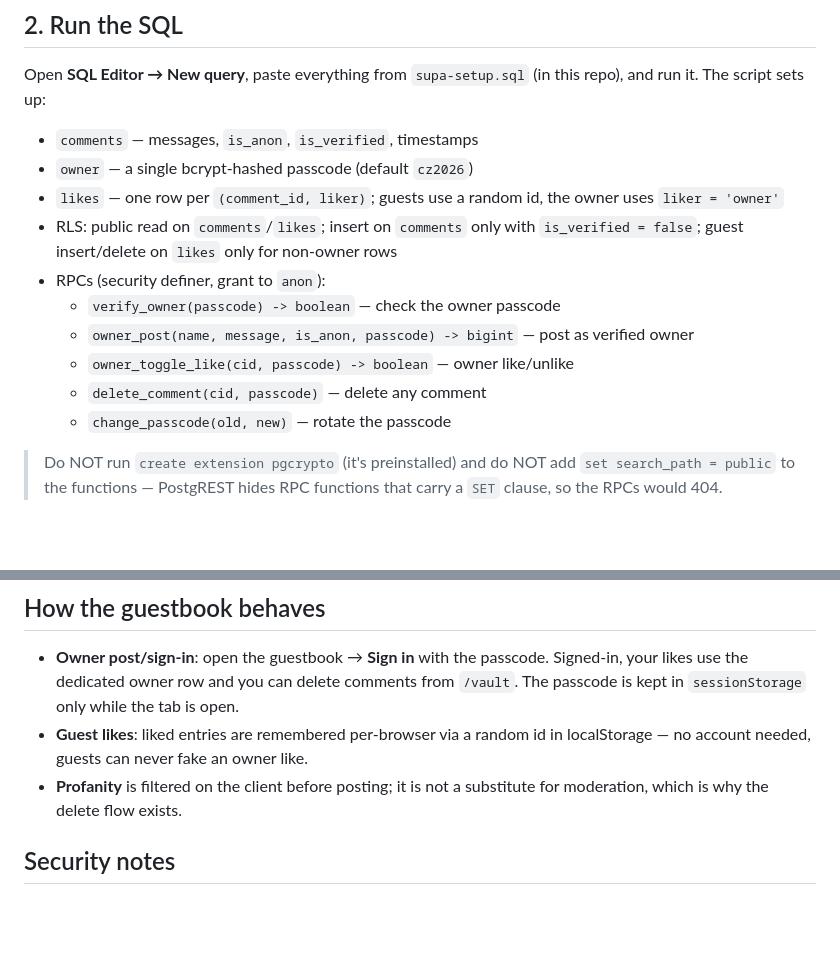
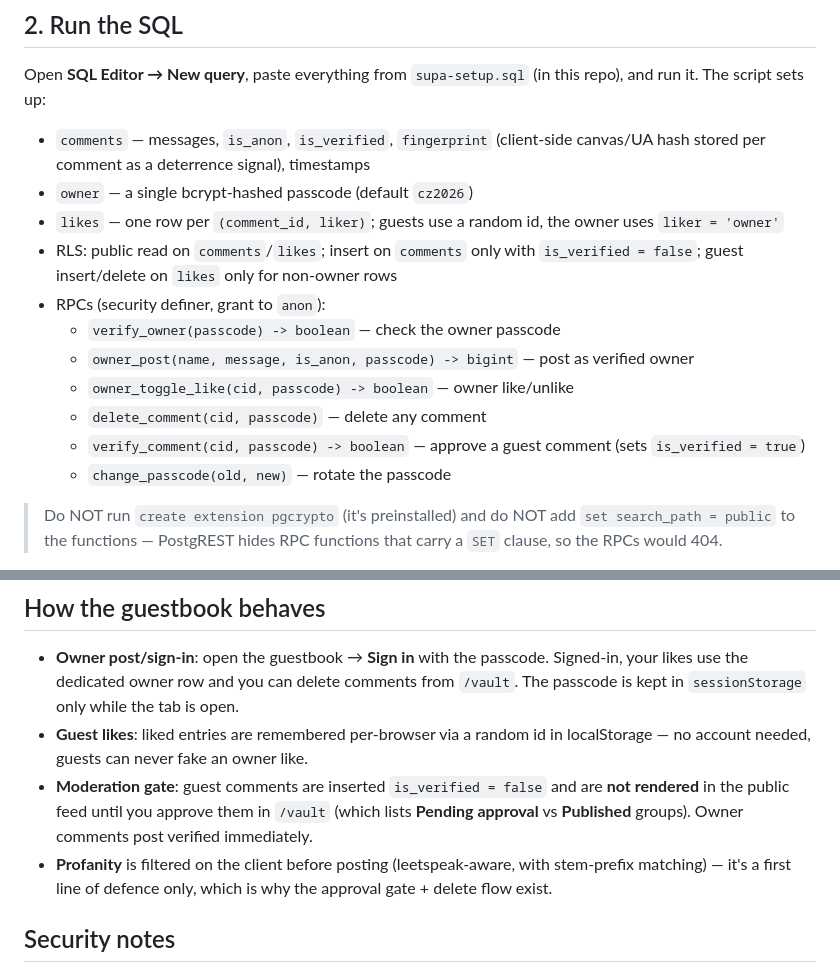
Before and after one commit to Collusionz/haunt-gg, a Markdown page: SUPABASE.md, 2 parts joined by grey strips. Drawn GitHub-style; blank space fills up the shorter version.

Commit message:
docs: document verify_comment RPC, fingerprint column and approval gate

```diff
--- a/SUPABASE.md
+++ b/SUPABASE.md
@@ -18,7 +18,8 @@ gated by a passcode (bcrypt-hashed server-side, never shipped to the browser).
 Open **SQL Editor → New query**, paste everything from `supa-setup.sql` (in this repo),
 and run it. The script sets up:
 
-- `comments` — messages, `is_anon`, `is_verified`, timestamps
+- `comments` — messages, `is_anon`, `is_verified`, `fingerprint` (client-side
+  canvas/UA hash stored per comment as a deterrence signal), timestamps
 - `owner` — a single bcrypt-hashed passcode (default `cz2026`)
 - `likes` — one row per `(comment_id, liker)`; guests use a random id, the owner uses `liker = 'owner'`
 - RLS: public read on `comments`/`likes`; insert on `comments` only with `is_verified = false`;
@@ -28,6 +29,7 @@ and run it. The script sets up:
   - `owner_post(name, message, is_anon, passcode) -> bigint` — post as verified owner
   - `owner_toggle_like(cid, passcode) -> boolean` — owner like/unlike
   - `delete_comment(cid, passcode)` — delete any comment
+  - `verify_comment(cid, passcode) -> boolean` — approve a guest comment (sets `is_verified = true`)
   - `change_passcode(old, new)` — rotate the passcode
 
 > Do NOT run `create extension pgcrypto` (it's preinstalled) and do NOT add
@@ -82,8 +84,11 @@ How it behaves:
   kept in `sessionStorage` only while the tab is open.
 - **Guest likes**: liked entries are remembered per-browser via a random id in localStorage —
   no account needed, guests can never fake an owner like.
-- **Profanity** is filtered on the client before posting; it is not a substitute for
-  moderation, which is why the delete flow exists.
+- **Moderation gate**: guest comments are inserted `is_verified = false` and are **not rendered**
+  in the public feed until you approve them in `/vault` (which lists **Pending approval** vs
+  **Published** groups). Owner comments post verified immediately.
+- **Profanity** is filtered on the client before posting (leetspeak-aware, with stem-prefix
+  matching) — it's a first line of defence only, which is why the approval gate + delete flow exist.
 
 ## Security notes
 
```
